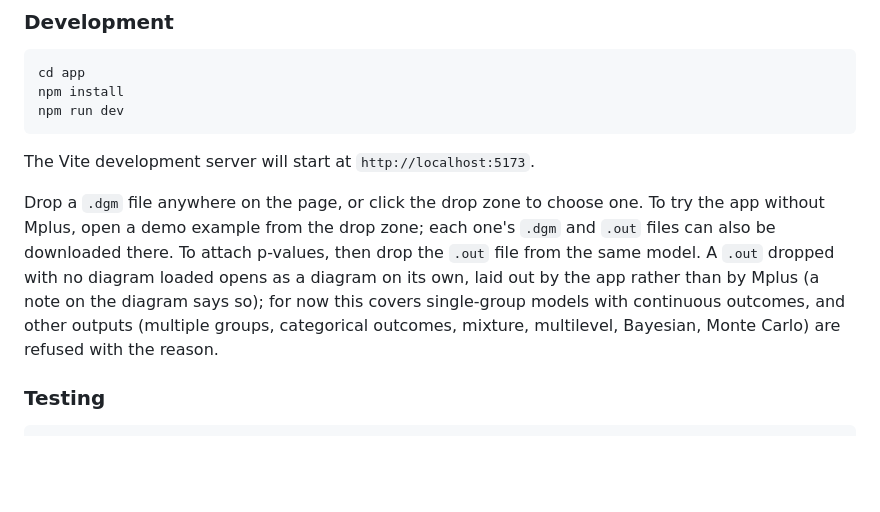
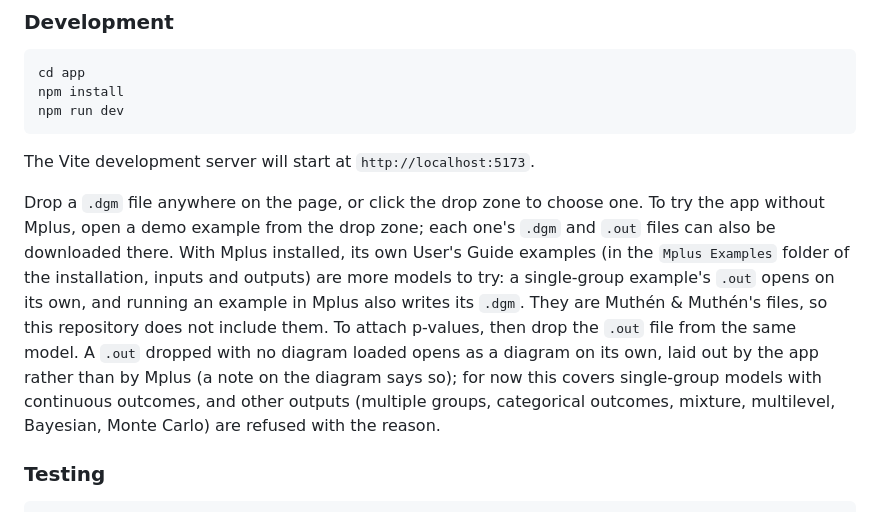
Before and after one commit to amelia-m/mplusplus, a Markdown page: README.md, the part around the change. Rendered like a GitHub page; blank space fills up the shorter version.

Commit message:
Point README readers to the User's Guide examples in Mplus
Co-Authored-By: Claude Opus 5.5 <noreply@anthropic.com>

```diff
--- a/README.md
+++ b/README.md
@@ -46,7 +46,7 @@ npm run dev
 
 The Vite development server will start at `http://localhost:5173`.
 
-Drop a `.dgm` file anywhere on the page, or click the drop zone to choose one. To try the app without Mplus, open a demo example from the drop zone; each one's `.dgm` and `.out` files can also be downloaded there. To attach p-values, then drop the `.out` file from the same model. A `.out` dropped with no diagram loaded opens as a diagram on its own, laid out by the app rather than by Mplus (a note on the diagram says so); for now this covers single-group models with continuous outcomes, and other outputs (multiple groups, categorical outcomes, mixture, multilevel, Bayesian, Monte Carlo) are refused with the reason.
+Drop a `.dgm` file anywhere on the page, or click the drop zone to choose one. To try the app without Mplus, open a demo example from the drop zone; each one's `.dgm` and `.out` files can also be downloaded there. With Mplus installed, its own User's Guide examples (in the `Mplus Examples` folder of the installation, inputs and outputs) are more models to try: a single-group example's `.out` opens on its own, and running an example in Mplus also writes its `.dgm`. They are Muthén & Muthén's files, so this repository does not include them. To attach p-values, then drop the `.out` file from the same model. A `.out` dropped with no diagram loaded opens as a diagram on its own, laid out by the app rather than by Mplus (a note on the diagram says so); for now this covers single-group models with continuous outcomes, and other outputs (multiple groups, categorical outcomes, mixture, multilevel, Bayesian, Monte Carlo) are refused with the reason.
 
 ### Testing
 
```
Also changed, not shown: TODO.md (+1 -0 lines).
